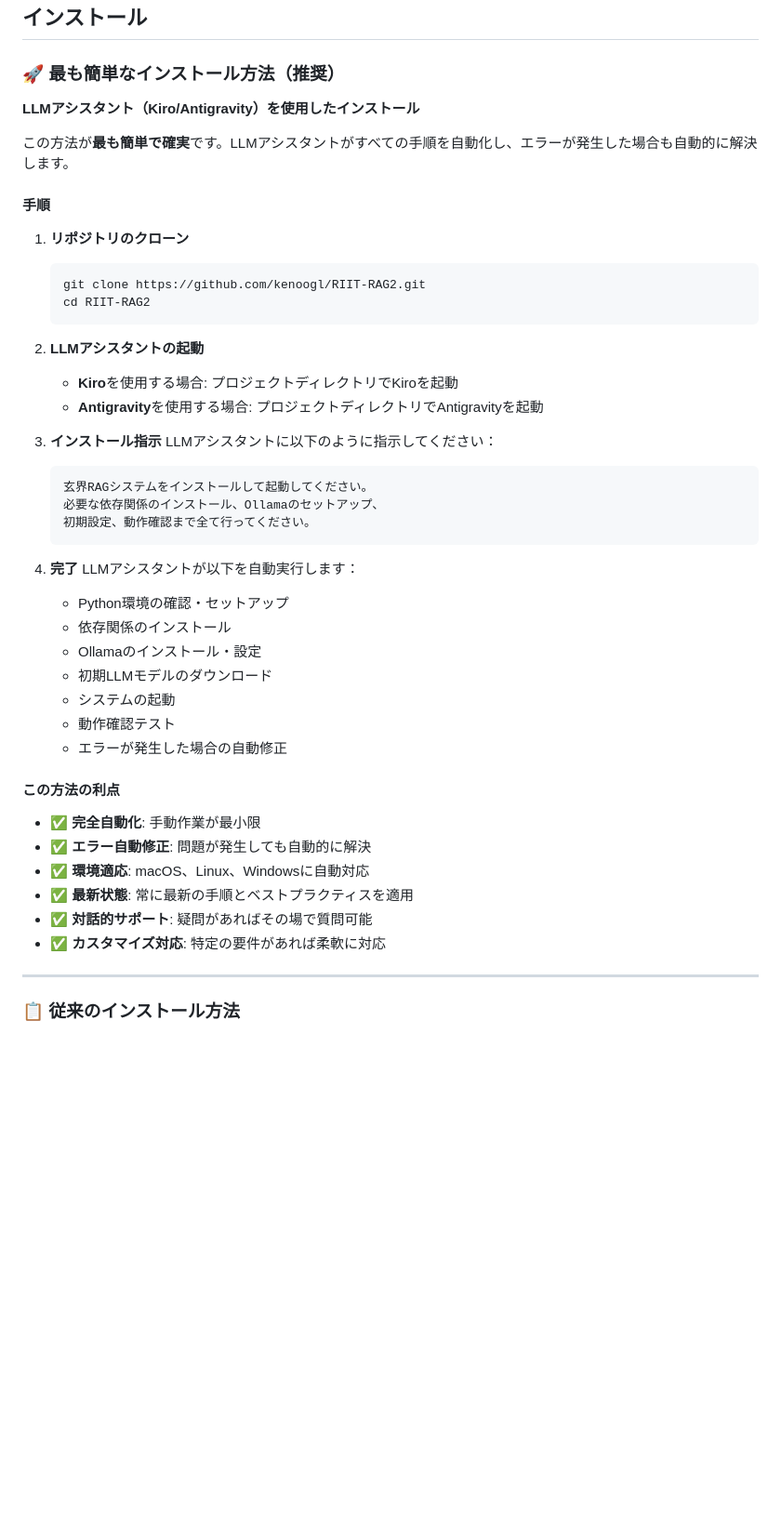
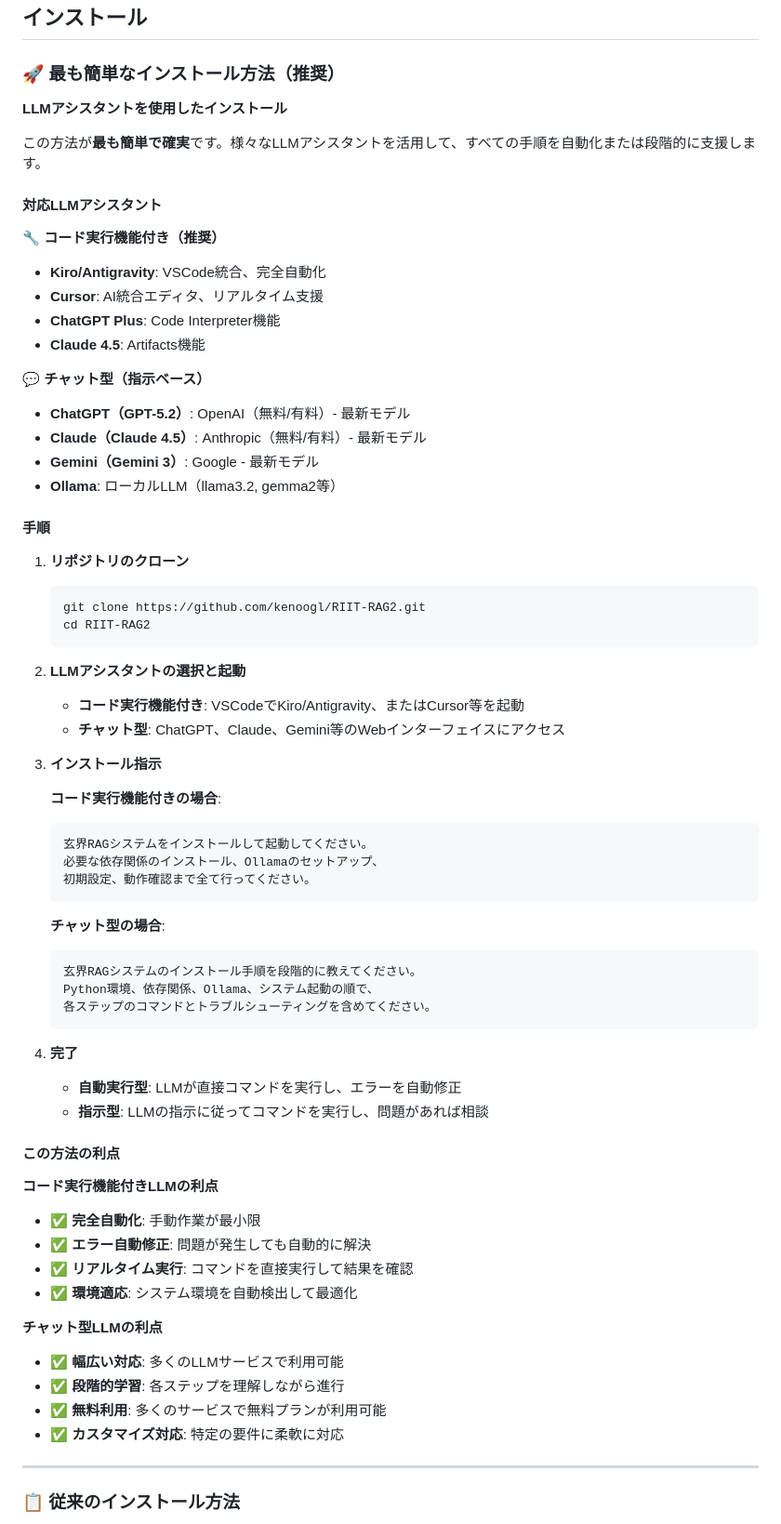
Before and after one commit to kenoogl/RIIT-RAG2, a Markdown page: README.md, the part around the change. Shown at 93% size. Drawn GitHub-style; blank space fills up the shorter version.

````diff
--- a/README.md
+++ b/README.md
@@ -28,9 +28,23 @@
 
 ### 🚀 最も簡単なインストール方法（推奨）
 
-**LLMアシスタント（Kiro/Antigravity）を使用したインストール**
+**LLMアシスタントを使用したインストール**
 
-この方法が**最も簡単で確実**です。LLMアシスタントがすべての手順を自動化し、エラーが発生した場合も自動的に解決します。
+この方法が**最も簡単で確実**です。様々なLLMアシスタントを活用して、すべての手順を自動化または段階的に支援します。
+
+#### 対応LLMアシスタント
+
+**🔧 コード実行機能付き（推奨）**
+- **Kiro/Antigravity**: VSCode統合、完全自動化
+- **Cursor**: AI統合エディタ、リアルタイム支援
+- **ChatGPT Plus**: Code Interpreter機能
+- **Claude 4.5**: Artifacts機能
+
+**💬 チャット型（指示ベース）**
+- **ChatGPT（GPT-5.2）**: OpenAI（無料/有料）- 最新モデル
+- **Claude（Claude 4.5）**: Anthropic（無料/有料）- 最新モデル
+- **Gemini（Gemini 3）**: Google - 最新モデル
+- **Ollama**: ローカルLLM（llama3.2, gemma2等）
 
 #### 手順
 
@@ -40,36 +54,43 @@
    cd RIIT-RAG2
    ```
 
-2. **LLMアシスタントの起動**
-   - **Kiro**を使用する場合: プロジェクトディレクトリでKiroを起動
-   - **Antigravity**を使用する場合: プロジェクトディレクトリでAntigravityを起動
+2. **LLMアシスタントの選択と起動**
+   - **コード実行機能付き**: VSCodeでKiro/Antigravity、またはCursor等を起動
+   - **チャット型**: ChatGPT、Claude、Gemini等のWebインターフェイスにアクセス
 
 3. **インストール指示**
-   LLMアシスタントに以下のように指示してください：
+
+   **コード実行機能付きの場合**:
    ```
    玄界RAGシステムをインストールして起動してください。
    必要な依存関係のインストール、Ollamaのセットアップ、
    初期設定、動作確認まで全て行ってください。
    ```
 
+   **チャット型の場合**:
+   ```
+   玄界RAGシステムのインストール手順を段階的に教えてください。
+   Python環境、依存関係、Ollama、システム起動の順で、
+   各ステップのコマンドとトラブルシューティングを含めてください。
+   ```
+
 4. **完了**
-   LLMアシスタントが以下を自動実行します：
-   - Python環境の確認・セットアップ
-   - 依存関係のインストール
-   - Ollamaのインストール・設定
-   - 初期LLMモデルのダウンロード
-   - システムの起動
-   - 動作確認テスト
-   - エラーが発生した場合の自動修正
+   - **自動実行型**: LLMが直接コマンドを実行し、エラーを自動修正
+   - **指示型**: LLMの指示に従ってコマンドを実行し、問題があれば相談
 
 #### この方法の利点
 
+**コード実行機能付きLLMの利点**
 - ✅ **完全自動化**: 手動作業が最小限
 - ✅ **エラー自動修正**: 問題が発生しても自動的に解決
-- ✅ **環境適応**: macOS、Linux、Windowsに自動対応
-- ✅ **最新状態**: 常に最新の手順とベストプラクティスを適用
-- ✅ **対話的サポート**: 疑問があればその場で質問可能
-- ✅ **カスタマイズ対応**: 特定の要件があれば柔軟に対応
+- ✅ **リアルタイム実行**: コマンドを直接実行して結果を確認
+- ✅ **環境適応**: システム環境を自動検出して最適化
+
+**チャット型LLMの利点**
+- ✅ **幅広い対応**: 多くのLLMサービスで利用可能
+- ✅ **段階的学習**: 各ステップを理解しながら進行
+- ✅ **無料利用**: 多くのサービスで無料プランが利用可能
+- ✅ **カスタマイズ対応**: 特定の要件に柔軟に対応
 
 ---
 
````
Also changed, not shown: docs/README.md (+19 -5 lines), docs/installation.md (+106 -10 lines).
